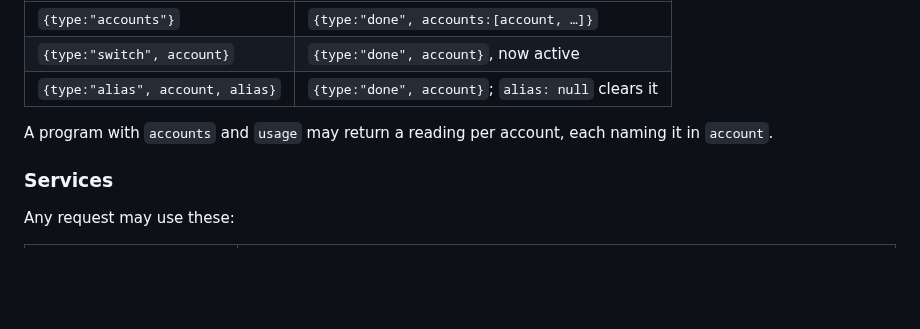
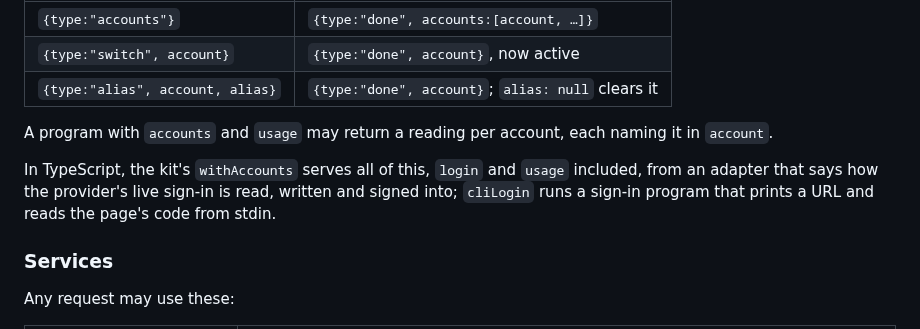
Before and after one commit to floscr/xi, a Markdown page: docs/provider-protocol.md, the part around the change. Rendered like a GitHub page; blank space fills up the shorter version.

Commit message:
docs(providers): the kit's withAccounts and cliLogin serve the accounts capability

```diff
--- a/docs/provider-protocol.md
+++ b/docs/provider-protocol.md
@@ -218,6 +218,11 @@ token that expired and renews once the account is active.
 A program with `accounts` and `usage` may return a reading per account,
 each naming it in `account`.
 
+In TypeScript, the kit's `withAccounts` serves all of this, `login` and
+`usage` included, from an adapter that says how the provider's live
+sign-in is read, written and signed into; `cliLogin` runs a sign-in
+program that prints a URL and reads the page's code from stdin.
+
 ### Services
 
 Any request may use these:
```
